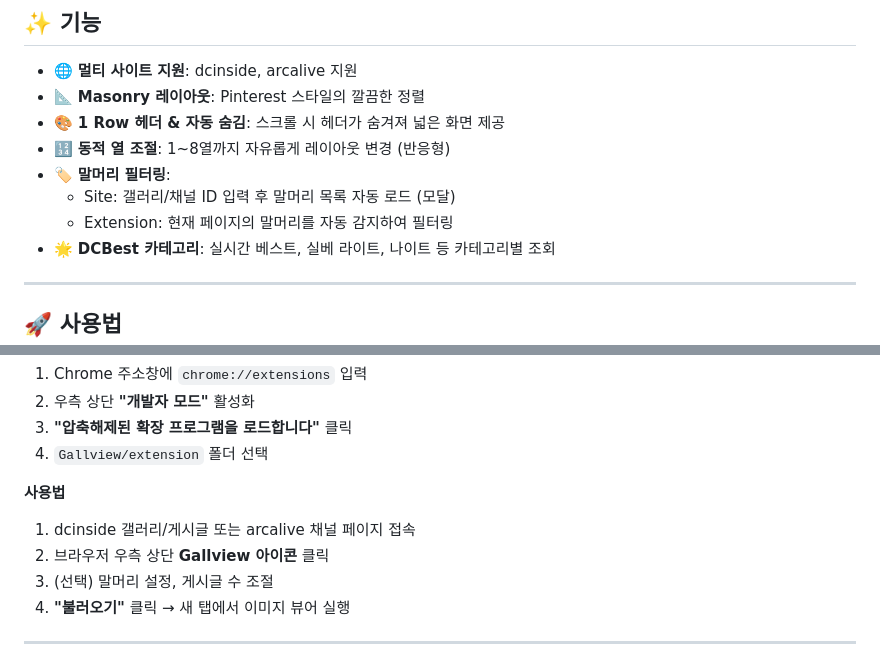
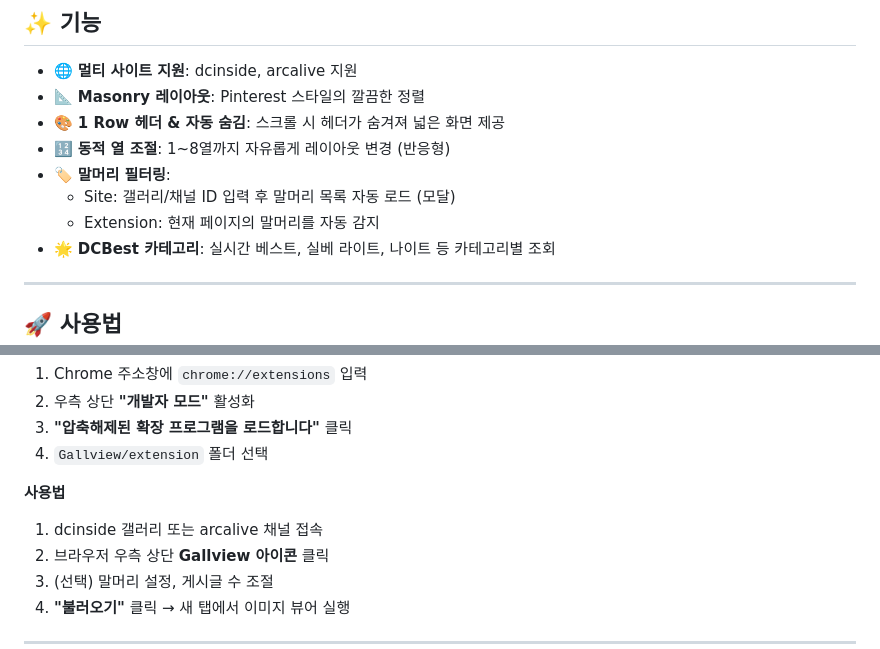
Before and after one commit to mur0327/gallview, a Markdown page: README.md, 2 parts joined by grey strips. Drawn GitHub-style.

Commit message:
chore: README.md 설명 수정

```diff
--- a/README.md
+++ b/README.md
@@ -12,7 +12,7 @@ dcinside 갤러리와 arcalive 채널의 이미지를 Masonry 레이아웃으로
 - 🔢 **동적 열 조절**: 1~8열까지 자유롭게 레이아웃 변경 (반응형)
 - 🏷️ **말머리 필터링**:
   - Site: 갤러리/채널 ID 입력 후 말머리 목록 자동 로드 (모달)
-  - Extension: 현재 페이지의 말머리를 자동 감지하여 필터링
+  - Extension: 현재 페이지의 말머리를 자동 감지
 - 🌟 **DCBest 카테고리**: 실시간 베스트, 실베 라이트, 나이트 등 카테고리별 조회
 
 ---
@@ -53,7 +53,7 @@ npm start
 
 **사용법**
 
-1. dcinside 갤러리/게시글 또는 arcalive 채널 페이지 접속
+1. dcinside 갤러리 또는 arcalive 채널 접속
 2. 브라우저 우측 상단 **Gallview 아이콘** 클릭
 3. (선택) 말머리 설정, 게시글 수 조절
 4. **"불러오기"** 클릭 → 새 탭에서 이미지 뷰어 실행
```
